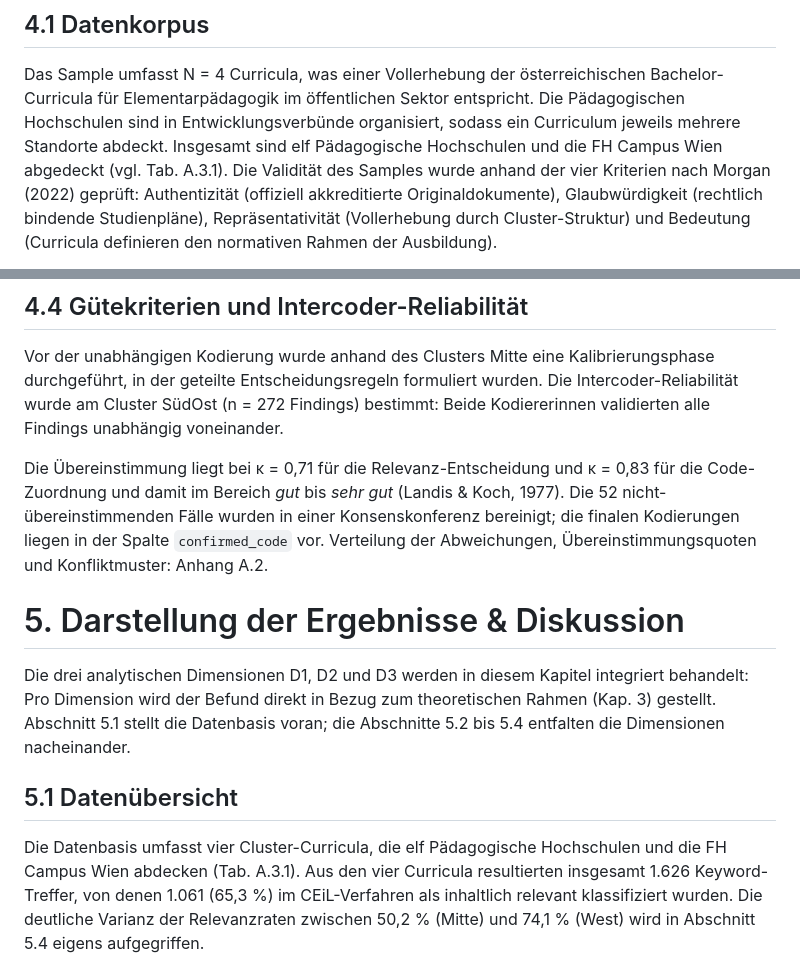
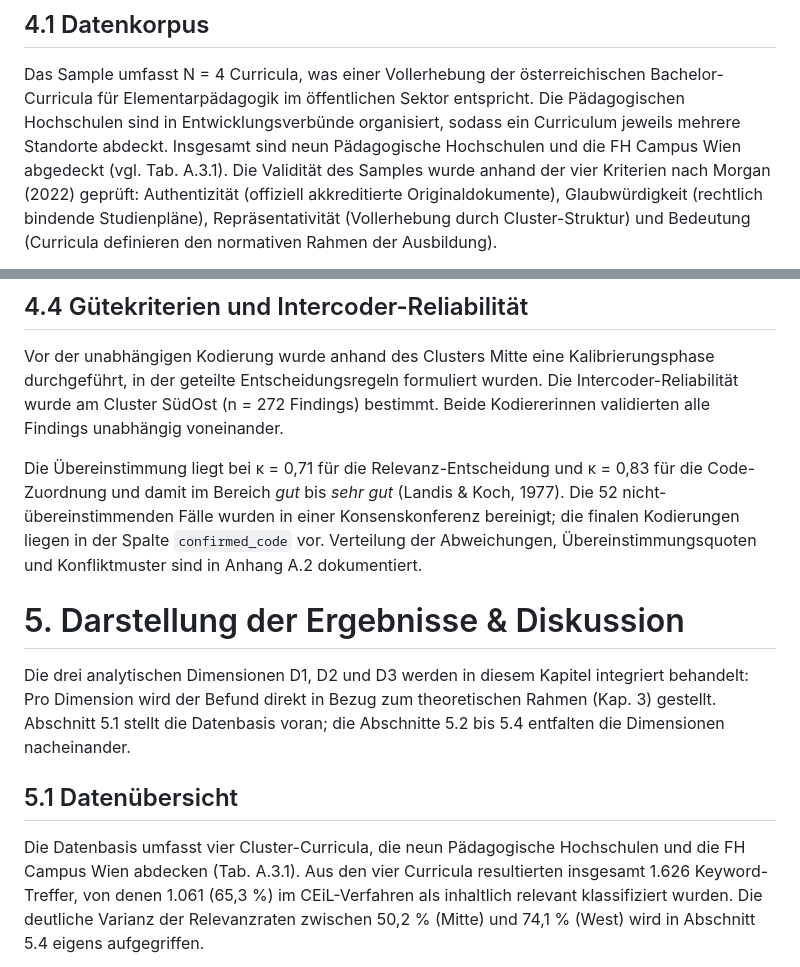
Before and after one commit to babsistnr-dot/TRACE-Equity, a Markdown page: bericht/forschungsbericht.md, 2 parts joined by grey strips. GitHub-like rendering.

Commit message:
Bericht Review Pass 2: Empirie § 4
- § 4.1 + § 5.1: 'elf Paedagogische Hochschulen' → 'neun' (konsistent zu Tab. A.3.1)
- § 4.2: satztrennender Doppelpunkt vor 'Sowohl die Analyse-App...' → Punkt
- § 4.4: satztrennender Doppelpunkt vor 'Beide Kodiererinnen validierten...' → Punkt
- § 4.4 Schluss: Fragment 'Verteilung ...: Anhang A.2.' → voller Satz

Co-Authored-By: Claude Opus 4.7 <noreply@anthropic.com>

```diff
--- a/bericht/forschungsbericht.md
+++ b/bericht/forschungsbericht.md
@@ -169,7 +169,7 @@ Das Sample umfasst N = 4 Curricula, was einer Vollerhebung der
 österreichischen Bachelor-Curricula für Elementarpädagogik im öffentlichen
 Sektor entspricht. Die Pädagogischen Hochschulen sind in
 Entwicklungsverbünde organisiert, sodass ein Curriculum jeweils mehrere
-Standorte abdeckt. Insgesamt sind elf Pädagogische Hochschulen und die FH
+Standorte abdeckt. Insgesamt sind neun Pädagogische Hochschulen und die FH
 Campus Wien abgedeckt (vgl. Tab. A.3.1). Die Validität
 des Samples wurde anhand der vier Kriterien nach Morgan (2022) geprüft:
 Authentizität (offiziell akkreditierte Originaldokumente),
@@ -221,7 +221,7 @@ erfasst (Tai et al., 2024).
 Vor der unabhängigen Kodierung wurde anhand des Clusters Mitte eine
 Kalibrierungsphase durchgeführt, in der geteilte Entscheidungsregeln
 formuliert wurden. Die Intercoder-Reliabilität wurde am Cluster SüdOst
-(n = 272 Findings) bestimmt: Beide Kodiererinnen validierten alle
+(n = 272 Findings) bestimmt. Beide Kodiererinnen validierten alle
 Findings unabhängig voneinander.
 
 Die Übereinstimmung liegt bei κ = 0,71 für die Relevanz-Entscheidung
@@ -229,7 +229,8 @@ und κ = 0,83 für die Code-Zuordnung und damit im Bereich *gut* bis
 *sehr gut* (Landis & Koch, 1977). Die 52 nicht-übereinstimmenden Fälle
 wurden in einer Konsenskonferenz bereinigt; die finalen Kodierungen
 liegen in der Spalte `confirmed_code` vor. Verteilung der Abweichungen,
-Übereinstimmungsquoten und Konfliktmuster: Anhang A.2.
+Übereinstimmungsquoten und Konfliktmuster sind in Anhang A.2
+dokumentiert.
 
 # 5. Darstellung der Ergebnisse & Diskussion
 
@@ -241,7 +242,7 @@ Dimensionen nacheinander.
 
 ## 5.1 Datenübersicht
 
-Die Datenbasis umfasst vier Cluster-Curricula, die elf Pädagogische
+Die Datenbasis umfasst vier Cluster-Curricula, die neun Pädagogische
 Hochschulen und die FH Campus Wien abdecken (Tab. A.3.1). Aus den vier
 Curricula resultierten insgesamt 1.626 Keyword-Treffer, von denen 1.061
 (65,3 %) im CEiL-Verfahren als inhaltlich relevant klassifiziert wurden.
```
Also changed, not shown: other parts of bericht/forschungsbericht.md (+1 -1 lines).
